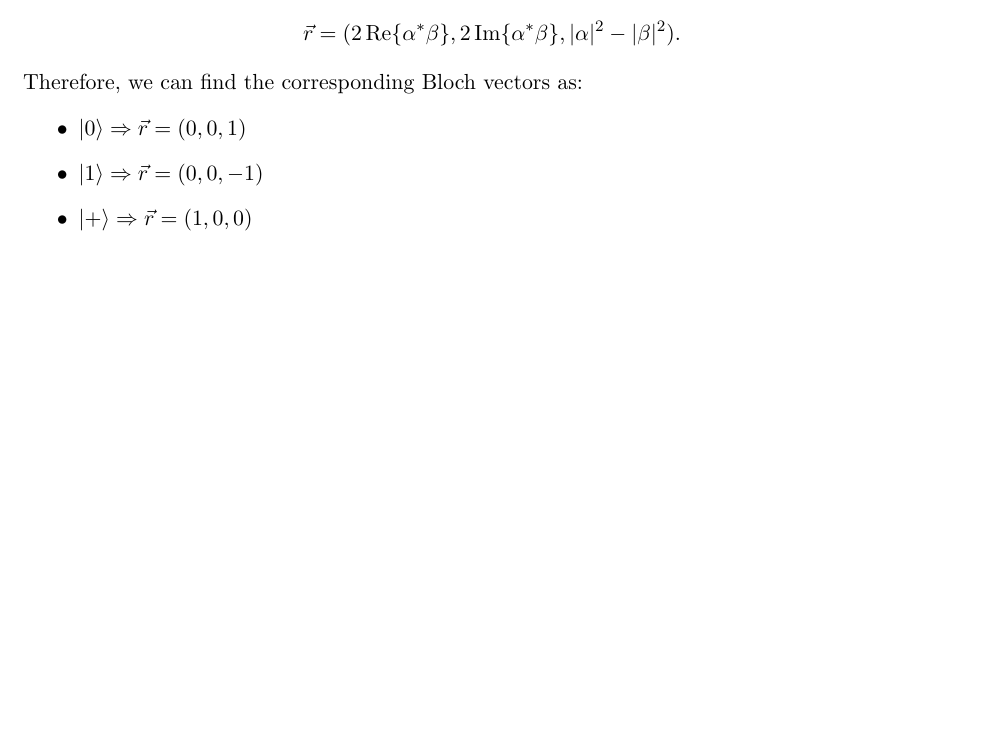
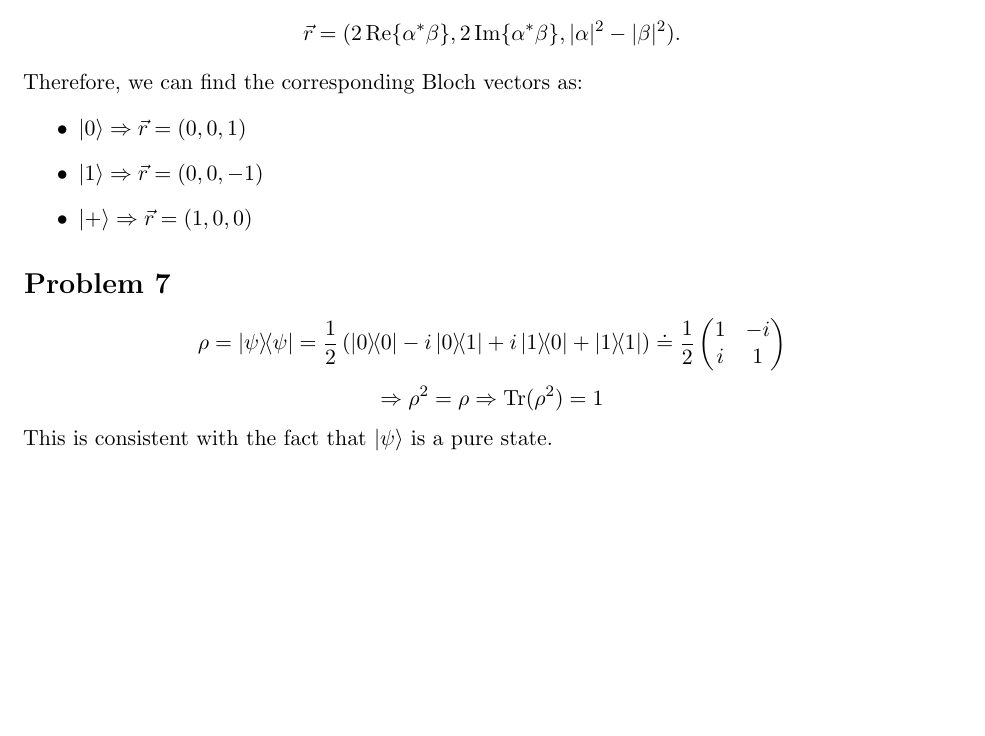
Before and after one commit to pingpingy1/qcn_exercises, a LaTeX document (set1.tex, which reads preamble.tex): part of page 2 of 2, cut so that both start at the same text, the shorter picture padded with empty space. Compiled offline with pdfLaTeX.

Commit message:
[Feat] Set 1 Problem 7

```diff
--- a/preamble.tex
+++ b/preamble.tex
@@ -35,6 +35,7 @@
 
 \newcommand{\id}{\mathbb{1}}
 \newcommand{\diag}{\operatorname{diag}}
+\renewcommand{\tr}{\operatorname{Tr}}
 
 \newcommand{\qed}{\hfill$\square$}
 
--- a/set1.tex
+++ b/set1.tex
@@ -84,4 +84,19 @@ Therefore, we can find the corresponding Bloch vectors as:
     \item $\ket{+} \Rightarrow \vec{r}=(1, 0, 0)$
 \end{itemize}
 
+\section*{Problem 7}
+\[
+    \rho
+    = \ketbra{\psi}{\psi}
+    = \frac{1}{2} \left(
+        \ketbra{0}{0} - i\ketbra{0}{1} + i\ketbra{1}{0} + \ketbra{1}{1}
+    \right)
+    \doteq \frac{1}{2} \begin{pmatrix} 1 & -i \\ i & 1 \end{pmatrix}
+\]
+\[
+    \Rightarrow \rho^2 = \rho
+    \Rightarrow \tr(\rho^2) = 1
+\]
+This is consistent with the fact that $\ket{\psi}$ is a pure state.
+
 \end{document}
```
Also changed, not shown: 1 other file.
